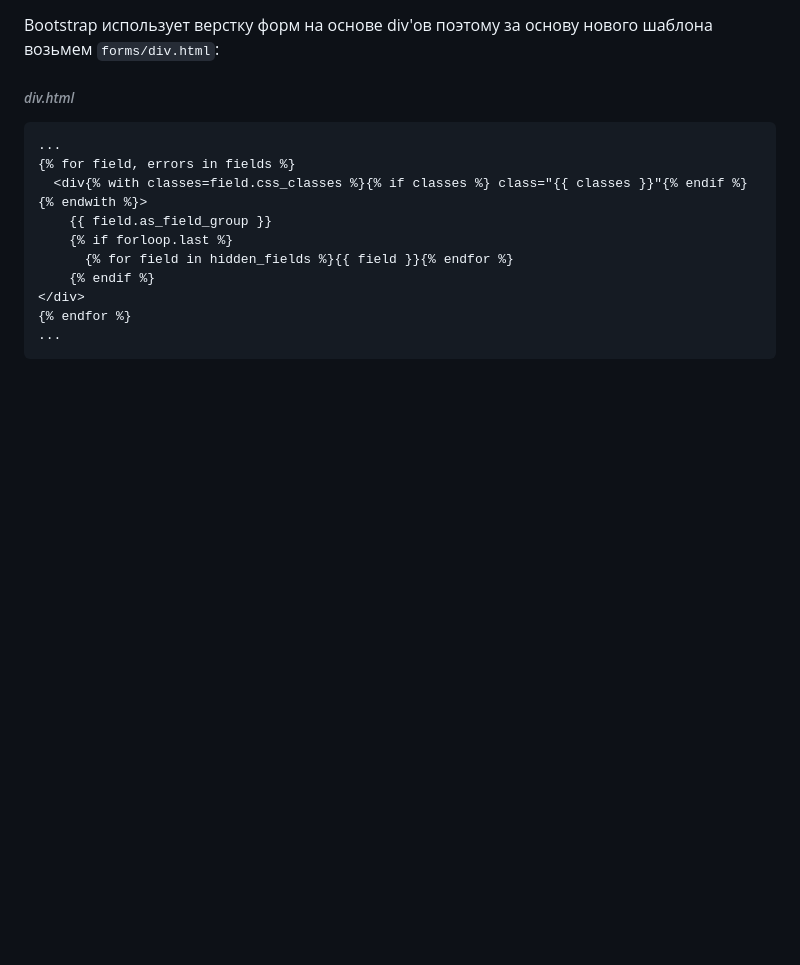
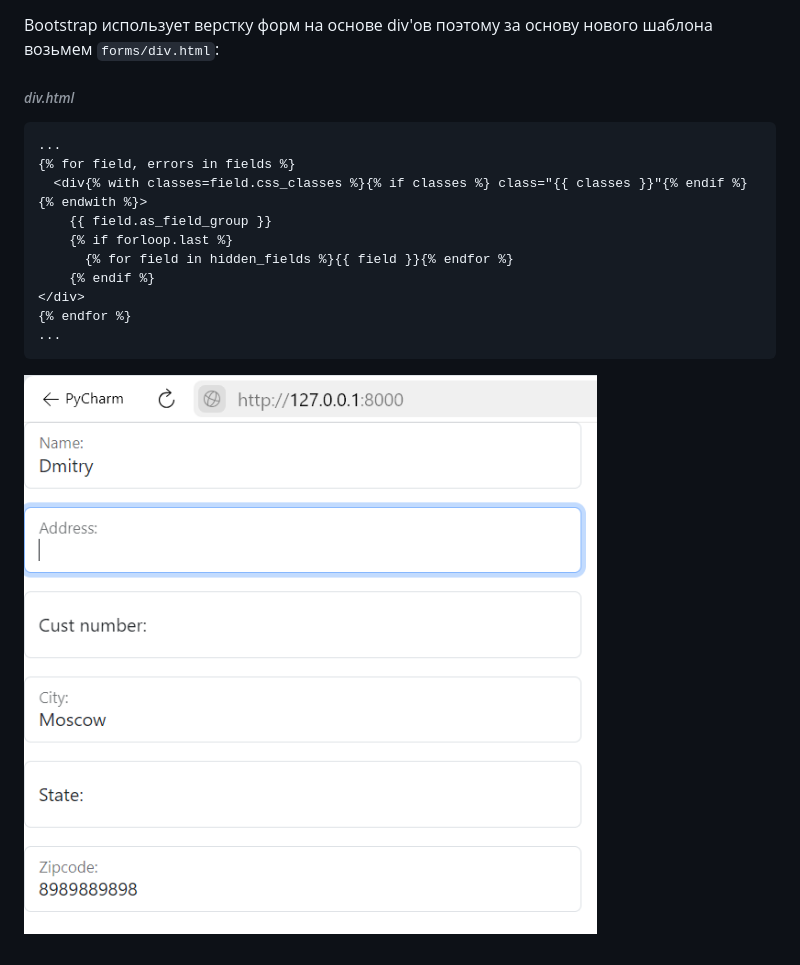
Before and after one commit to kosdmit/advanced_forms, a Markdown page: article/article.md, the part around the change. Rendered like a GitHub page; pictures changed too: article/assets/2.PNG (added); blank space fills up the shorter version.

Commit message:
sync commit

````diff
--- a/article/article.md
+++ b/article/article.md
@@ -91,3 +91,5 @@ Bootstrap использует верстку форм на основе div'о
 {% endfor %}
 ...
 ```
+
+![2.PNG](assets/2.PNG)
````
